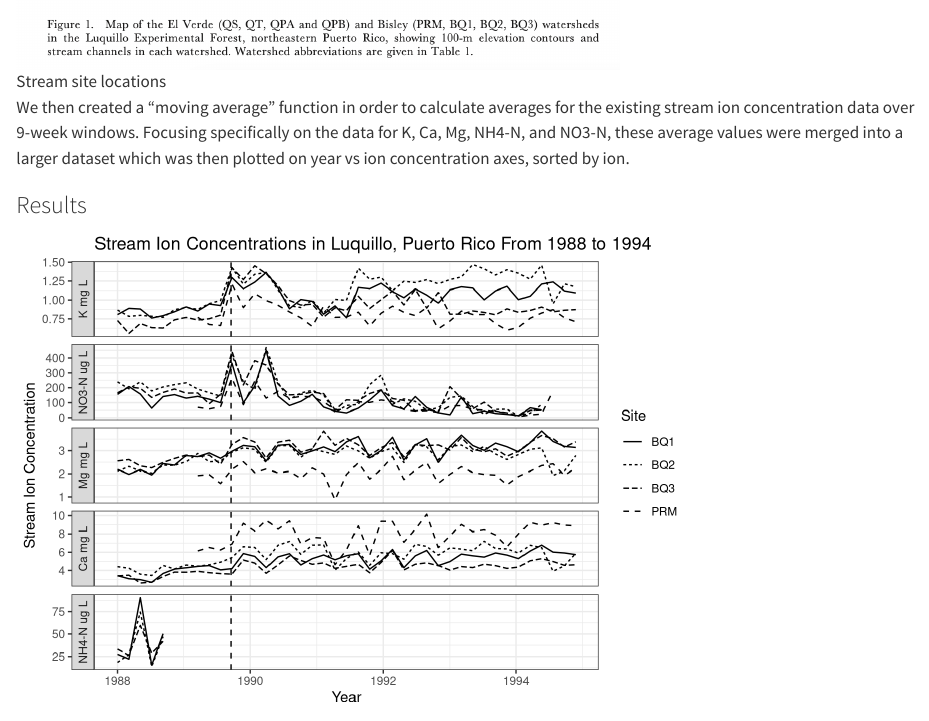
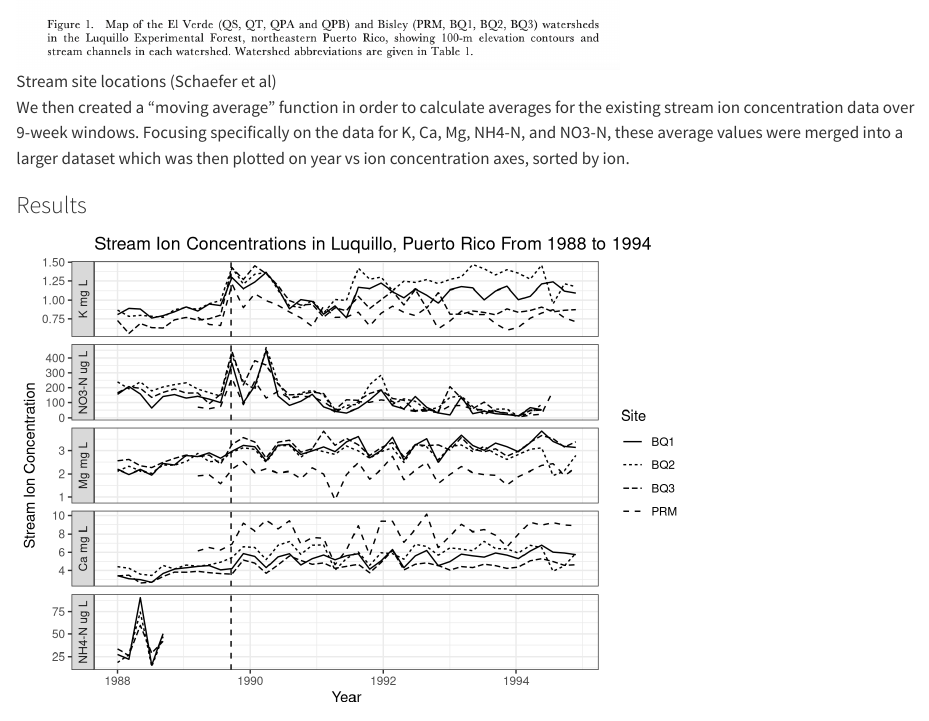
Before and after one commit to olivrwitt/ow214final, a Quarto document (paper/paper.qmd): the page in a window 1100 px wide, from 1170 px down. Rendered offline with R 4.5, knitr and Pandoc in place of Quarto, with nearby package versions.

Commit message:
little qmd change

```diff
--- a/paper/paper.qmd
+++ b/paper/paper.qmd
@@ -16,7 +16,7 @@ Data downloaded and stored locally within the repository.
 ### Methods
 Stream ion concentration readings were continously collected in the Luquillo forest between 1988 and 1994.  We downloaded data for four specific stream sites: BQ1, BQ2, BQ3, PRM (see below):
 
-![Stream site locations](Schaefer_fig_1.png){width=600}
+![Stream site locations (Schaefer et al)](Schaefer_fig_1.png){width=600}
 
 We then created a "moving average" function in order to calculate averages for the existing stream ion concentration data over 9-week windows.  Focusing specifically on the data for K, Ca, Mg, NH4-N, and NO3-N, these average values were merged into a larger dataset which was then plotted on year vs ion concentration axes, sorted by ion.
 
```
Also changed, not shown: readme.html (deleted), 2 other files.
